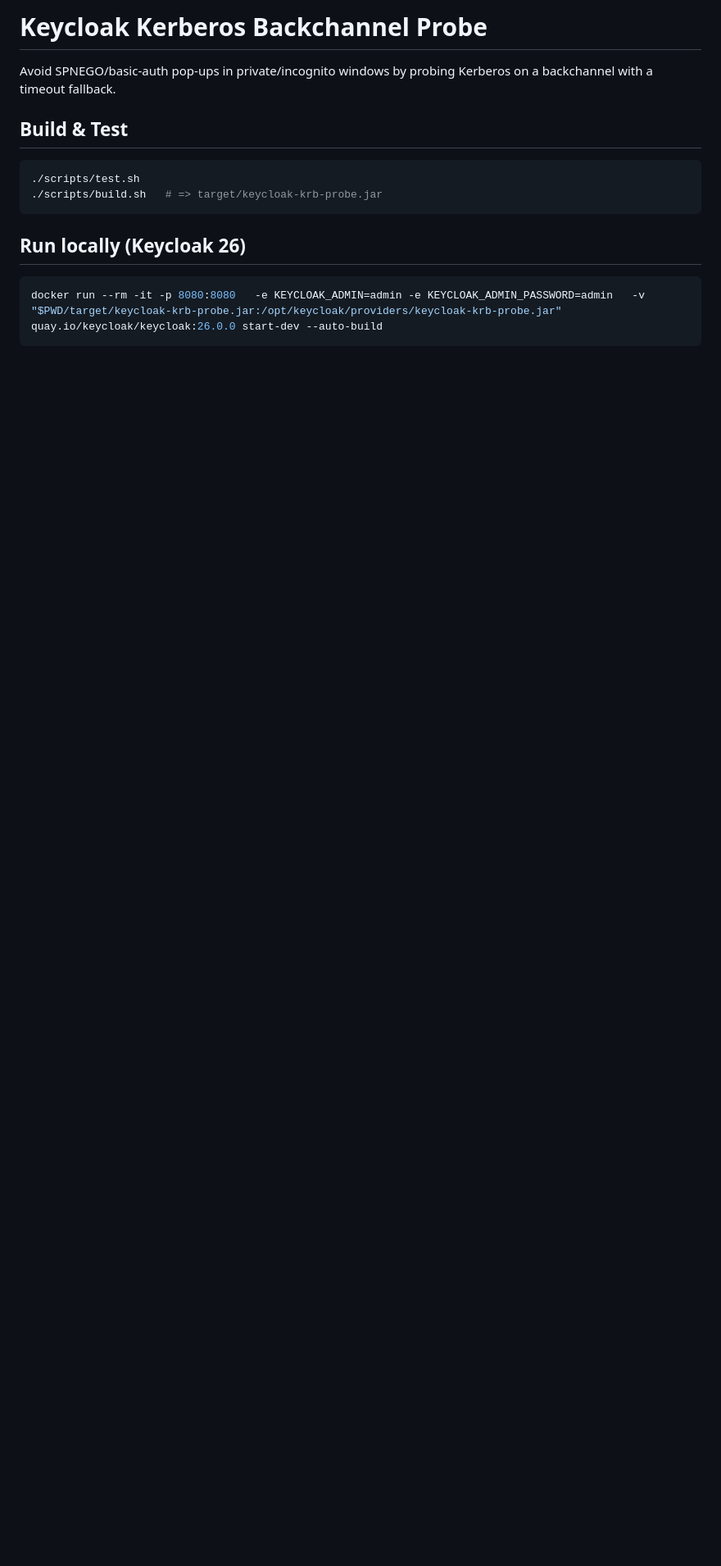
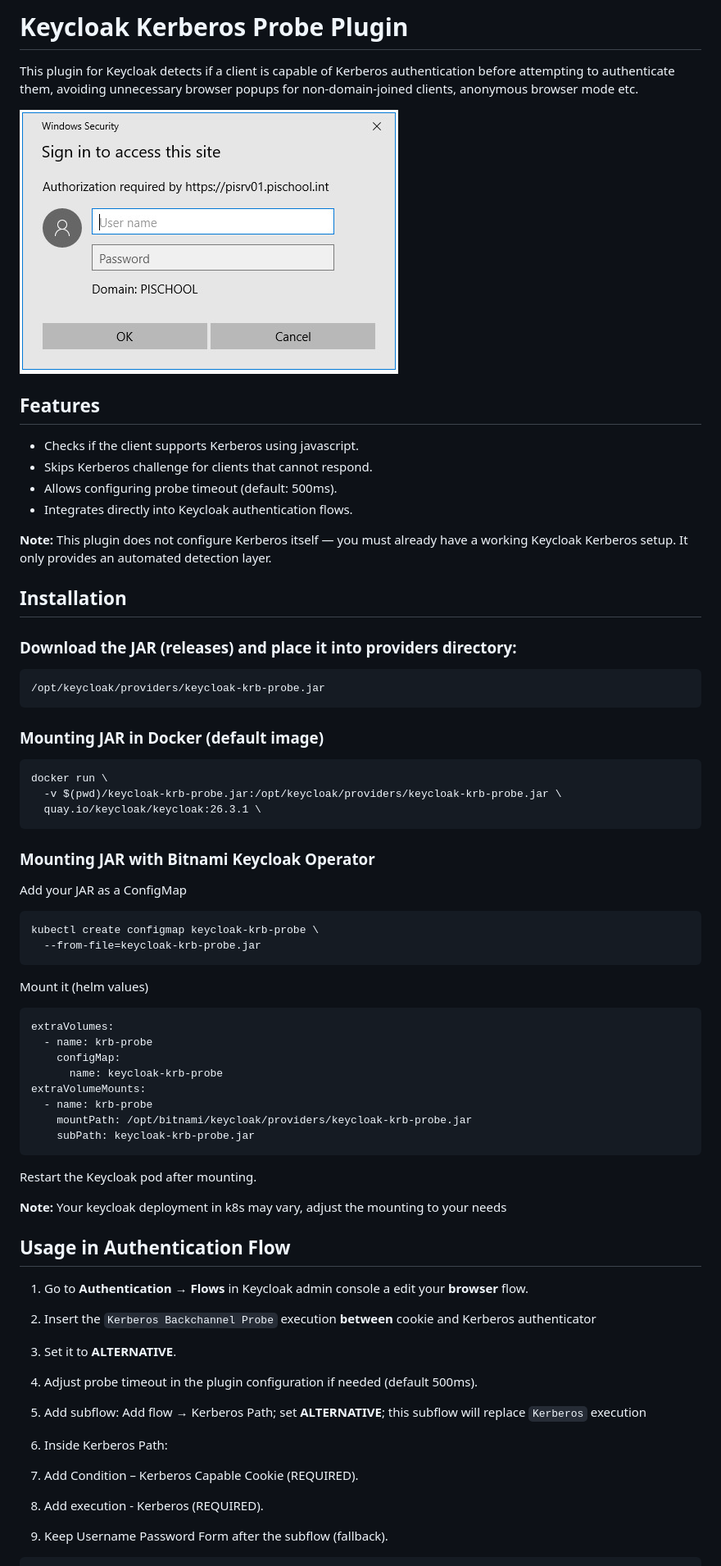
Before and after one commit to Wenkow/Keycloak-Kerberos-Probe-plugin, a Markdown page: README.md, the part around one of its changes. Shown at 82% size. GitHub-like rendering; pictures changed too: docs/images/popup.jpeg (added); blank space fills up the shorter version.

````diff
--- a/README.md
+++ b/README.md
@@ -1,14 +1,69 @@
-# Keycloak Kerberos Backchannel Probe
+# Keycloak Kerberos Probe Plugin
 
-Avoid SPNEGO/basic-auth pop-ups in private/incognito windows by probing Kerberos on a backchannel with a timeout fallback.
+This plugin for Keycloak detects if a client is capable of Kerberos authentication before attempting to authenticate them, avoiding unnecessary browser popups for non-domain-joined clients, anonymous browser mode etc.
 
-## Build & Test
-```bash
-./scripts/test.sh
-./scripts/build.sh   # => target/keycloak-krb-probe.jar
+![Plugin Overview](docs/images/popup.jpeg)
+
+## Features
+- Checks if the client supports Kerberos using javascript.
+- Skips Kerberos challenge for clients that cannot respond.
+- Allows configuring probe timeout (default: 500ms).
+- Integrates directly into Keycloak authentication flows.
+
+**Note:** This plugin does not configure Kerberos itself — you must already have a working Keycloak Kerberos setup. It only provides an automated detection layer.
+
+## Installation
+
+### Download the JAR (releases) and place it into providers directory:
+```
+/opt/keycloak/providers/keycloak-krb-probe.jar
 ```
 
-## Run locally (Keycloak 26)
-```bash
-docker run --rm -it -p 8080:8080   -e KEYCLOAK_ADMIN=admin -e KEYCLOAK_ADMIN_PASSWORD=admin   -v "$PWD/target/keycloak-krb-probe.jar:/opt/keycloak/providers/keycloak-krb-probe.jar"   quay.io/keycloak/keycloak:26.0.0 start-dev --auto-build
+
+### Mounting JAR in Docker (default image)
 ```
+docker run \
+  -v $(pwd)/keycloak-krb-probe.jar:/opt/keycloak/providers/keycloak-krb-probe.jar \
+  quay.io/keycloak/keycloak:26.3.1 \
+```
+
+
+### Mounting JAR with Bitnami Keycloak Operator
+Add your JAR as a ConfigMap
+
+```
+kubectl create configmap keycloak-krb-probe \
+  --from-file=keycloak-krb-probe.jar
+```
+
+Mount it (helm values)
+
+```
+extraVolumes:
+  - name: krb-probe
+    configMap:
+      name: keycloak-krb-probe
+extraVolumeMounts:
+  - name: krb-probe
+    mountPath: /opt/bitnami/keycloak/providers/keycloak-krb-probe.jar
+    subPath: keycloak-krb-probe.jar
+```
+
+Restart the Keycloak pod after mounting.
+
+**Note:** Your keycloak deployment in k8s may vary, adjust the mounting to your needs
+
+## Usage in Authentication Flow
+
+1. Go to **Authentication** → **Flows** in Keycloak admin console a edit your **browser** flow.
+2. Insert the `Kerberos Backchannel Probe` execution **between** cookie and Kerberos authenticator
+3. Set it to **ALTERNATIVE**.
+4. Adjust probe timeout in the plugin configuration if needed (default 500ms).
+5. Add subflow: Add flow → Kerberos Path; set **ALTERNATIVE**; this subflow will replace `Kerberos` execution
+6. Inside Kerberos Path:
+  1. Add Condition – Kerberos Capable Cookie (REQUIRED).
+  2. Add execution - Kerberos (REQUIRED).
+
+7. Keep Username Password Form after the subflow (fallback).
+
+
````
Also changed, not shown: other parts of README.md (+24 -0 lines), docs/flow.md (added, +68 -0 lines), 2 other files.
